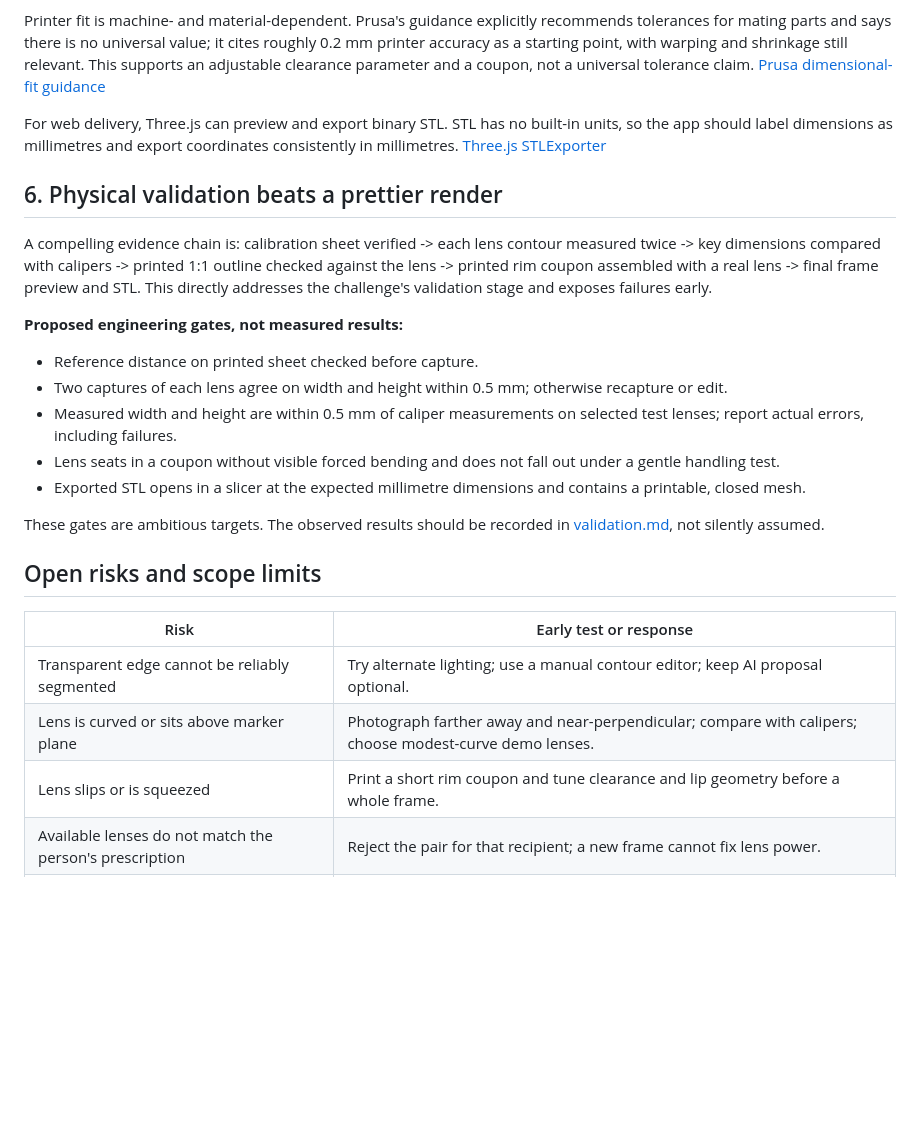
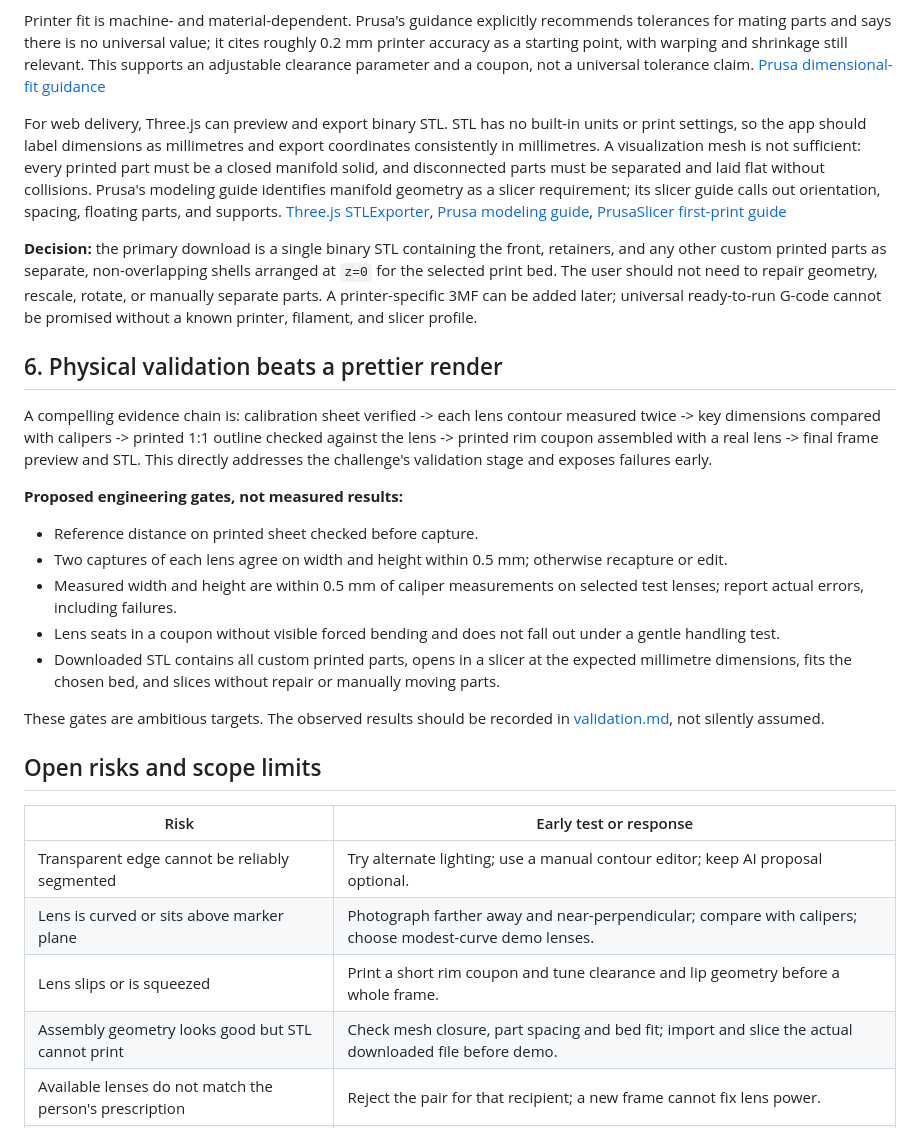
Before and after one commit to zajalist/optiframe, a Markdown page: docs/research.md, the part around the change. Drawn GitHub-style; blank space fills up the shorter version.

Commit message:
Require slicer-ready printable export in docs/research.md

```diff
--- a/docs/research.md
+++ b/docs/research.md
@@ -57,7 +57,9 @@ For the prototype, a **two-part retaining rim** is the simplest geometry worth t
 
 Printer fit is machine- and material-dependent. Prusa's guidance explicitly recommends tolerances for mating parts and says there is no universal value; it cites roughly 0.2 mm printer accuracy as a starting point, with warping and shrinkage still relevant. This supports an adjustable clearance parameter and a coupon, not a universal tolerance claim. [Prusa dimensional-fit guidance](https://help.prusa3d.com/article/modeling-with-3d-printing-in-mind_164135)
 
-For web delivery, Three.js can preview and export binary STL. STL has no built-in units, so the app should label dimensions as millimetres and export coordinates consistently in millimetres. [Three.js STLExporter](https://threejs.org/docs/pages/STLExporter.html)
+For web delivery, Three.js can preview and export binary STL. STL has no built-in units or print settings, so the app should label dimensions as millimetres and export coordinates consistently in millimetres. A visualization mesh is not sufficient: every printed part must be a closed manifold solid, and disconnected parts must be separated and laid flat without collisions. Prusa's modeling guide identifies manifold geometry as a slicer requirement; its slicer guide calls out orientation, spacing, floating parts, and supports. [Three.js STLExporter](https://threejs.org/docs/pages/STLExporter.html), [Prusa modeling guide](https://help.prusa3d.com/article/modeling-with-3d-printing-in-mind_164135), [PrusaSlicer first-print guide](https://help.prusa3d.com/article/first-print-with-prusaslicer-3-0-0_1079761)
+
+**Decision:** the primary download is a single binary STL containing the front, retainers, and any other custom printed parts as separate, non-overlapping shells arranged at `z=0` for the selected print bed. The user should not need to repair geometry, rescale, rotate, or manually separate parts. A printer-specific 3MF can be added later; universal ready-to-run G-code cannot be promised without a known printer, filament, and slicer profile.
 
 ## 6. Physical validation beats a prettier render
 
@@ -69,7 +71,7 @@ A compelling evidence chain is: calibration sheet verified -> each lens contour
 - Two captures of each lens agree on width and height within 0.5 mm; otherwise recapture or edit.
 - Measured width and height are within 0.5 mm of caliper measurements on selected test lenses; report actual errors, including failures.
 - Lens seats in a coupon without visible forced bending and does not fall out under a gentle handling test.
-- Exported STL opens in a slicer at the expected millimetre dimensions and contains a printable, closed mesh.
+- Downloaded STL contains all custom printed parts, opens in a slicer at the expected millimetre dimensions, fits the chosen bed, and slices without repair or manually moving parts.
 
 These gates are ambitious targets. The observed results should be recorded in [validation.md](validation.md), not silently assumed.
 
@@ -80,6 +82,7 @@ These gates are ambitious targets. The observed results should be recorded in [v
 | Transparent edge cannot be reliably segmented | Try alternate lighting; use a manual contour editor; keep AI proposal optional. |
 | Lens is curved or sits above marker plane | Photograph farther away and near-perpendicular; compare with calipers; choose modest-curve demo lenses. |
 | Lens slips or is squeezed | Print a short rim coupon and tune clearance and lip geometry before a whole frame. |
+| Assembly geometry looks good but STL cannot print | Check mesh closure, part spacing and bed fit; import and slice the actual downloaded file before demo. |
 | Available lenses do not match the person's prescription | Reject the pair for that recipient; a new frame cannot fix lens power. |
 | Optical centres cannot align while rims and bridge fit | Flag the geometry as infeasible; choose another lens pair or have the provider revise the fitting plan. |
 | Different lens powers or optical centres | Preserve lens identity, left/right/top and centre markings; have a provider verify any wearable pair. |
```
